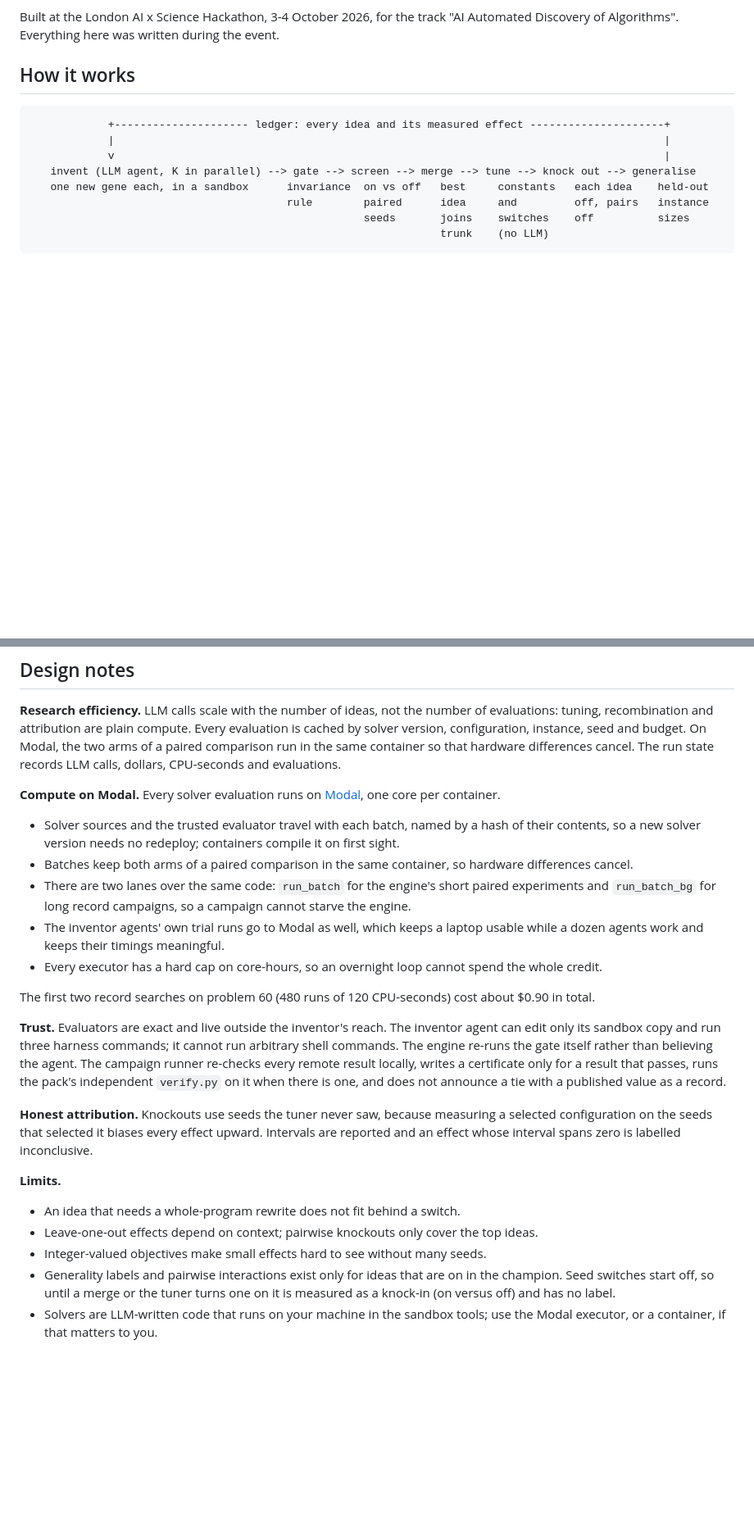
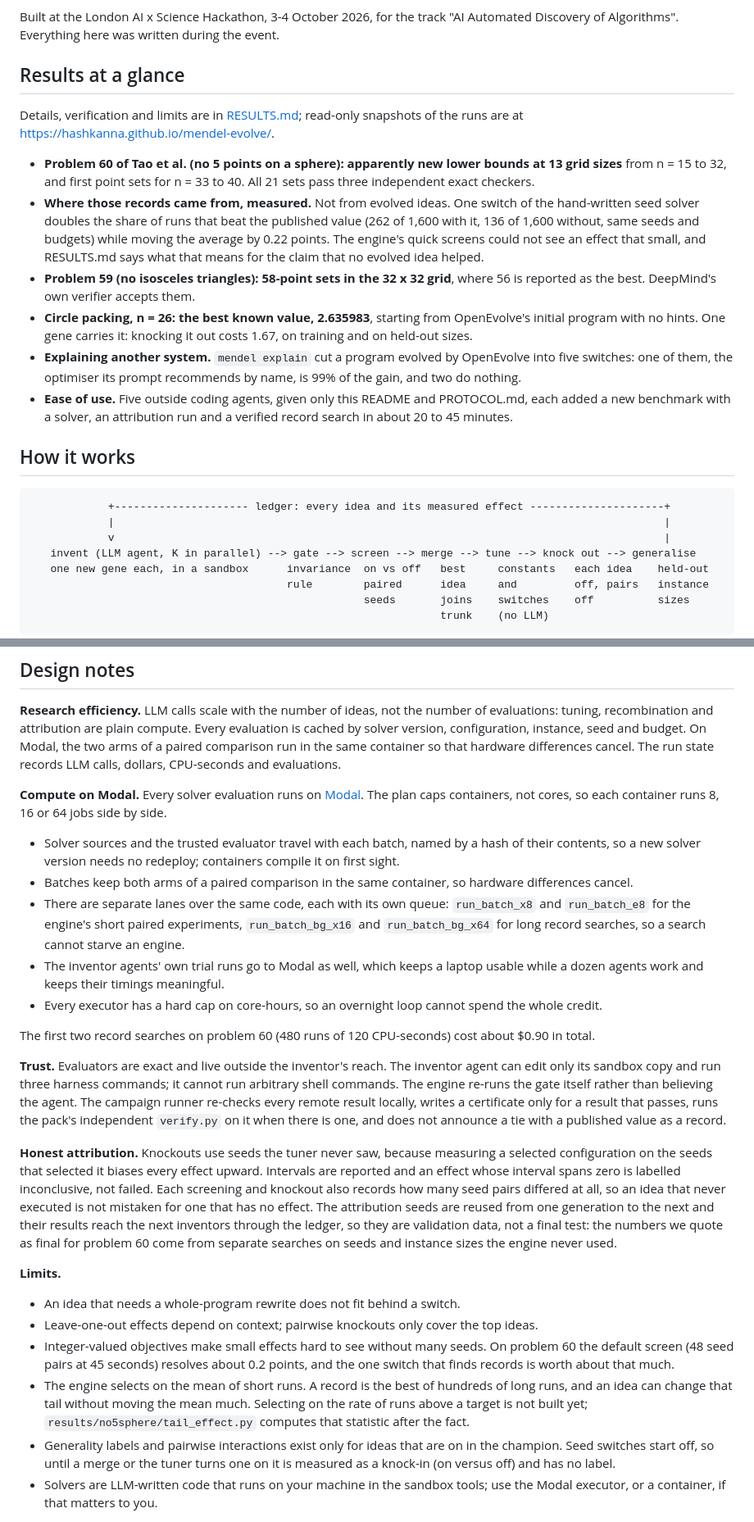
Before and after one commit to hashkanna/mendel-evolve, a Markdown page: README.md, 2 parts joined by grey strips. Shown at 82% size. GitHub-like rendering; blank space fills up the shorter version.

Commit message:
README: results at a glance, all six benchmark packs, current Modal lanes, and the limits found this weekend
Co-Authored-By: Claude Fable 5.1 <noreply@anthropic.com>

```diff
--- a/README.md
+++ b/README.md
@@ -19,6 +19,26 @@ In Mendel every idea is a **gene**: a named switch in the solver with a stated h
 
 Built at the London AI x Science Hackathon, 3-4 October 2026, for the track "AI Automated Discovery of
 Algorithms". Everything here was written during the event.
+
+## Results at a glance
+
+Details, verification and limits are in [RESULTS.md](RESULTS.md); read-only snapshots of the runs are at
+https://hashkanna.github.io/mendel-evolve/.
+
+- **Problem 60 of Tao et al. (no 5 points on a sphere): apparently new lower bounds at 13 grid sizes** from
+  n = 15 to 32, and first point sets for n = 33 to 40. All 21 sets pass three independent exact checkers.
+- **Where those records came from, measured.** Not from evolved ideas. One switch of the hand-written seed
+  solver doubles the share of runs that beat the published value (262 of 1,600 with it, 136 of 1,600 without,
+  same seeds and budgets) while moving the average by 0.22 points. The engine's quick screens could not see an
+  effect that small, and RESULTS.md says what that means for the claim that no evolved idea helped.
+- **Problem 59 (no isosceles triangles): 58-point sets in the 32 x 32 grid**, where 56 is reported as the best.
+  DeepMind's own verifier accepts them.
+- **Circle packing, n = 26: the best known value, 2.635983**, starting from OpenEvolve's initial program with no
+  hints. One gene carries it: knocking it out costs 1.67, on training and on held-out sizes.
+- **Explaining another system.** `mendel explain` cut a program evolved by OpenEvolve into five switches: one
+  of them, the optimiser its prompt recommends by name, is 99% of the gain, and two do nothing.
+- **Ease of use.** Five outside coding agents, given only this README and PROTOCOL.md, each added a new
+  benchmark with a solver, an attribution run and a verified record search in about 20 to 45 minutes.
 
 ## How it works
 
@@ -125,12 +148,14 @@ recombination and attribution are plain compute. Every evaluation is cached by s
 instance, seed and budget. On Modal, the two arms of a paired comparison run in the same container so that
 hardware differences cancel. The run state records LLM calls, dollars, CPU-seconds and evaluations.
 
-**Compute on Modal.** Every solver evaluation runs on [Modal](https://modal.com), one core per container.
+**Compute on Modal.** Every solver evaluation runs on [Modal](https://modal.com). The plan caps containers,
+not cores, so each container runs 8, 16 or 64 jobs side by side.
 - Solver sources and the trusted evaluator travel with each batch, named by a hash of their contents, so a
   new solver version needs no redeploy; containers compile it on first sight.
 - Batches keep both arms of a paired comparison in the same container, so hardware differences cancel.
-- There are two lanes over the same code: `run_batch` for the engine's short paired experiments and
-  `run_batch_bg` for long record campaigns, so a campaign cannot starve the engine.
+- There are separate lanes over the same code, each with its own queue: `run_batch_x8` and `run_batch_e8` for
+  the engine's short paired experiments, `run_batch_bg_x16` and `run_batch_bg_x64` for long record searches,
+  so a search cannot starve an engine.
 - The inventor agents' own trial runs go to Modal as well, which keeps a laptop usable while a dozen agents
   work and keeps their timings meaningful.
 - Every executor has a hard cap on core-hours, so an overnight loop cannot spend the whole credit.
@@ -145,12 +170,21 @@ is one, and does not announce a tie with a published value as a record.
 
 **Honest attribution.** Knockouts use seeds the tuner never saw, because measuring a selected configuration
 on the seeds that selected it biases every effect upward. Intervals are reported and an effect whose interval
-spans zero is labelled inconclusive.
+spans zero is labelled inconclusive, not failed. Each screening and knockout also records how many seed pairs
+differed at all, so an idea that never executed is not mistaken for one that has no effect. The attribution
+seeds are reused from one generation to the next and their results reach the next inventors through the
+ledger, so they are validation data, not a final test: the numbers we quote as final for problem 60 come from
+separate searches on seeds and instance sizes the engine never used.
 
 **Limits.**
 - An idea that needs a whole-program rewrite does not fit behind a switch.
 - Leave-one-out effects depend on context; pairwise knockouts only cover the top ideas.
-- Integer-valued objectives make small effects hard to see without many seeds.
+- Integer-valued objectives make small effects hard to see without many seeds. On problem 60 the default
+  screen (48 seed pairs at 45 seconds) resolves about 0.2 points, and the one switch that finds records is
+  worth about that much.
+- The engine selects on the mean of short runs. A record is the best of hundreds of long runs, and an idea can
+  change that tail without moving the mean much. Selecting on the rate of runs above a target is not built yet;
+  `results/no5sphere/tail_effect.py` computes that statistic after the fact.
 - Generality labels and pairwise interactions exist only for ideas that are on in the champion. Seed
   switches start off, so until a merge or the tuner turns one on it is measured as a knock-in (on versus
   off) and has no label.
```
Also changed, not shown: other parts of README.md (+4 -1 lines).
